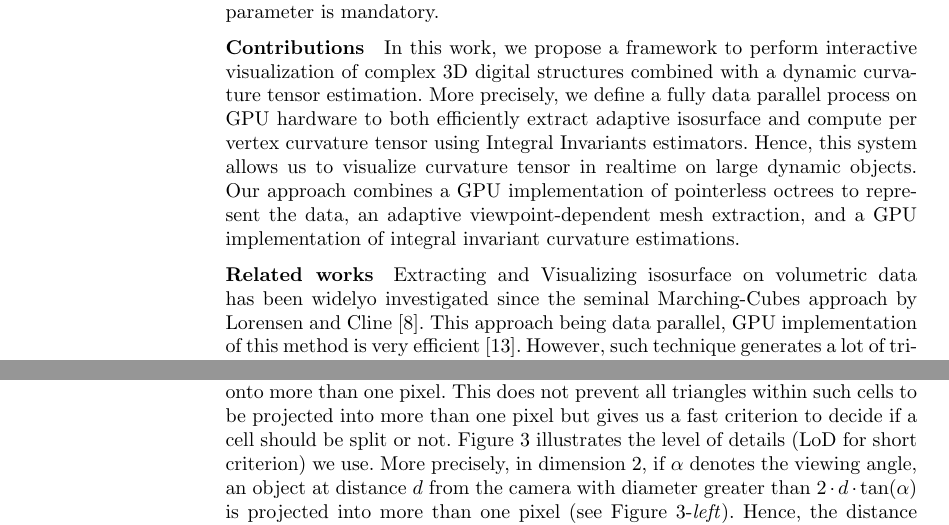
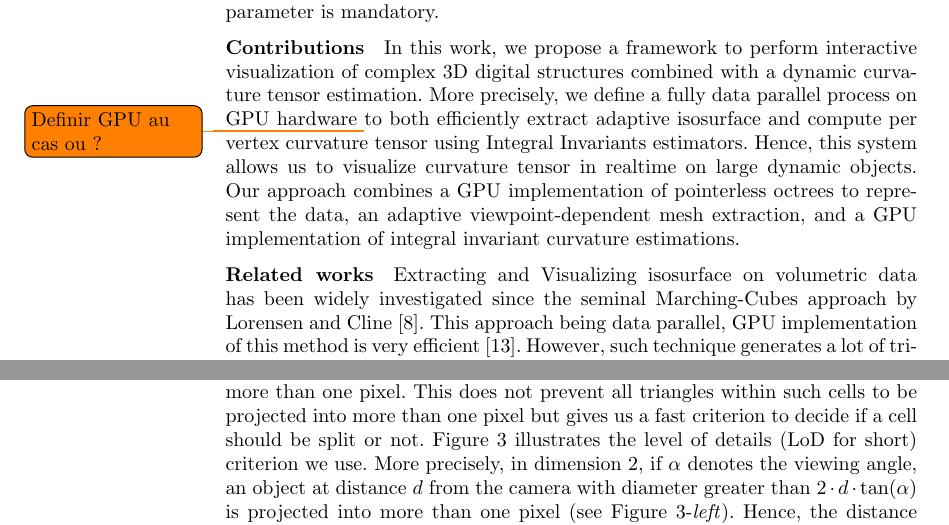
Before and after one commit to dcoeurjo/ICTV, a LaTeX paper (latex/article.tex): two parts of pages 2 and 6 of 9, joined at a grey line, cut so that both start at the same text. Compiled offline with pdfLaTeX.

Commit message:
typo mineures dans le texte.

```diff
--- a/latex/article.tex
+++ b/latex/article.tex
@@ -95,7 +95,7 @@ different values of such parameter is mandatory.
 \noindent\textbf{Contributions}\quad In this work, we propose a
 framework to perform interactive visualization of complex 3D digital
 structures combined with a dynamic curvature tensor estimation. More
-precisely, we define a fully data parallel process on GPU hardware to
+precisely, we define a fully data parallel process on GPU hardware \todo{Definir GPU au cas ou ?} to
 both efficiently extract adaptive isosurface and compute per vertex
 curvature tensor using Integral Invariants estimators. Hence, this
 system allows us to visualize curvature tensor in realtime on large
@@ -108,7 +108,7 @@ integral invariant curvature estimations.
 \vspace{0.2cm}
 
 \sloppy\noindent\textbf{Related works}\quad Extracting and Visualizing
-isosurface on volumetric data has been widelyo investigated since the
+isosurface on volumetric data has been widely investigated since the
 seminal Marching-Cubes approach by Lorensen and
 Cline~\cite{lorensen1987marching}. This approach being data parallel,
 GPU implementation of this method is very efficient
```
Also changed, not shown: latex/article.tex (2 more changed lines).
